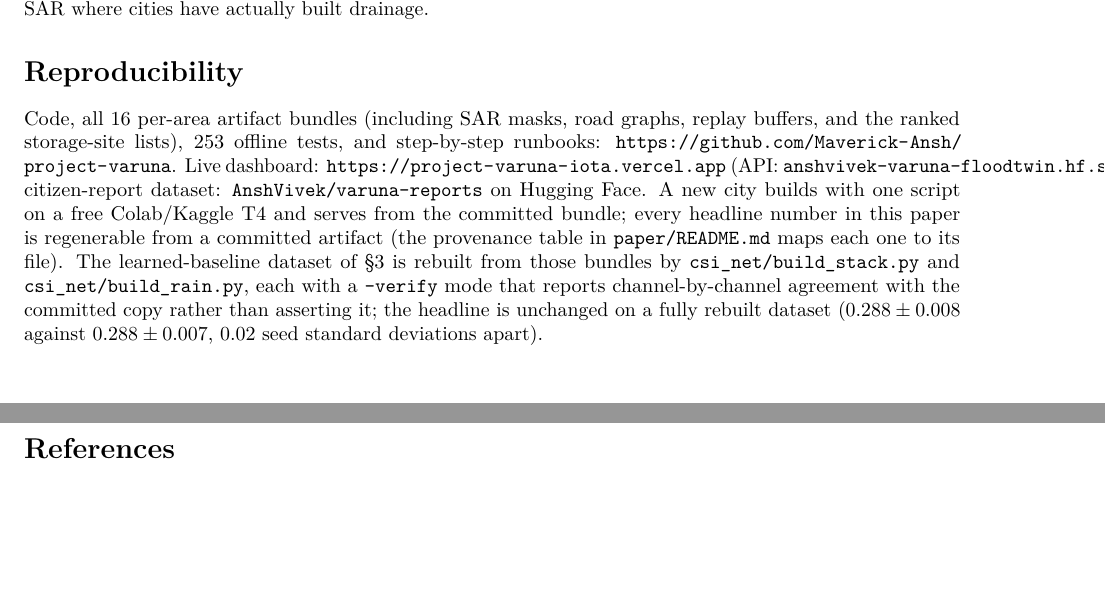
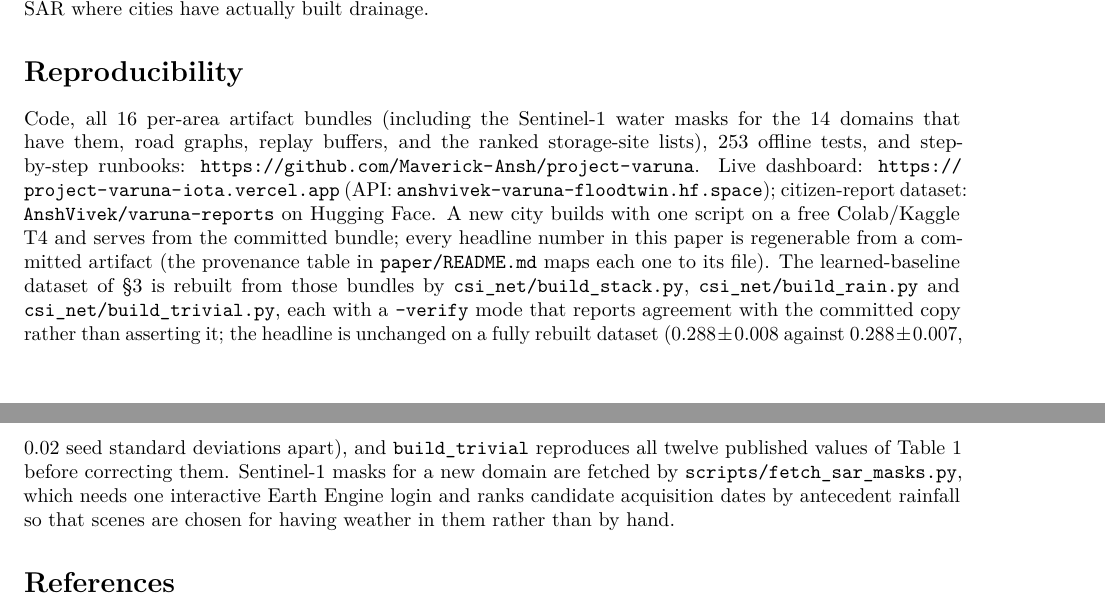
Before and after one commit to Maverick-Ansh/project-varuna, a LaTeX paper (paper/varuna-floodtwin.tex): two parts of pages 11 and 12 of 12, joined at a grey line, cut so that both start at the same text, the shorter picture padded with empty space. Compiled offline with pdfLaTeX.

Commit message:
Reproducibility: name the two builders this work added, and stop implying 16 domains have masks
The section claimed all 16 bundles include SAR masks; 14 do, and patna_east/patna_west never
will, because they are sub-crops of the Patna AOI rather than separate ground. Adds
build_trivial.py and fetch_sar_masks.py to the regeneration path, and records that build_trivial
reproduces all twelve published Table 1 values before correcting them -- the check is the reason
the correction is trustworthy.

Co-Authored-By: Claude Opus 5 <noreply@anthropic.com>
Claude-Session: https://claude.ai/code/session_019UB65ZrKVKpKbZ9iMWCZNX

```diff
--- a/paper/varuna-floodtwin.tex
+++ b/paper/varuna-floodtwin.tex
@@ -643,19 +643,24 @@ networks where they exist, sub-grid street conveyance, SAR-supervised FloodGNN (
 built drainage.
 
 \section*{Reproducibility}
-Code, all 16 per-area artifact bundles (including SAR masks, road graphs, replay buffers, and
-the ranked storage-site lists), 253 offline tests, and step-by-step runbooks:
+Code, all 16 per-area artifact bundles (including the Sentinel-1 water masks for the 14
+domains that have them, road graphs, replay buffers, and the ranked storage-site lists),
+253 offline tests, and step-by-step runbooks:
 \url{https://github.com/Maverick-Ansh/project-varuna}. Live dashboard:
 \url{https://project-varuna-iota.vercel.app} (API: \texttt{anshvivek-varuna-floodtwin.hf.space});
 citizen-report dataset: \texttt{AnshVivek/varuna-reports} on Hugging Face. A new city builds with
 one script on a free Colab/Kaggle T4 and serves from the committed bundle; every headline number
 in this paper is regenerable from a committed artifact (the provenance table in
 \texttt{paper/README.md} maps each one to its file). The learned-baseline dataset of
-\S\ref{sec:validation} is rebuilt from those bundles by \texttt{csi\_net/build\_stack.py} and
-\texttt{csi\_net/build\_rain.py}, each with a \texttt{--verify} mode that reports
-channel-by-channel agreement with the committed copy rather than asserting it; the headline
-is unchanged on a fully rebuilt dataset ($0.288\pm0.008$ against $0.288\pm0.007$, $0.02$ seed
-standard deviations apart).
+\S\ref{sec:validation} is rebuilt from those bundles by \texttt{csi\_net/build\_stack.py},
+\texttt{csi\_net/build\_rain.py} and \texttt{csi\_net/build\_trivial.py}, each with a
+\texttt{--verify} mode that reports agreement with the committed copy rather than asserting
+it; the headline is unchanged on a fully rebuilt dataset ($0.288\pm0.008$ against
+$0.288\pm0.007$, $0.02$ seed standard deviations apart), and \texttt{build\_trivial} reproduces
+all twelve published values of Table~\ref{tab:trivial} before correcting them. Sentinel-1 masks
+for a new domain are fetched by \texttt{scripts/fetch\_sar\_masks.py}, which needs one
+interactive Earth Engine login and ranks candidate acquisition dates by antecedent rainfall so
+that scenes are chosen for having weather in them rather than by hand.
 
 \bibliographystyle{unsrtnat}
 \bibliography{references}
```
Also changed, not shown: paper/varuna-floodtwin.pdf.
